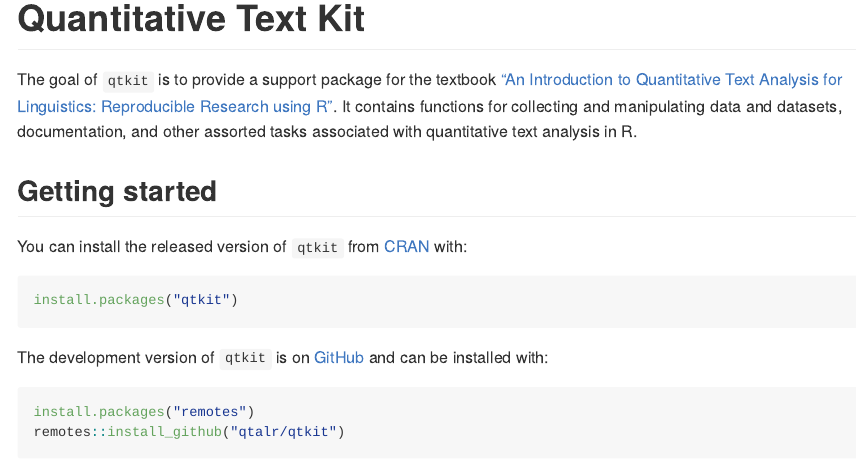
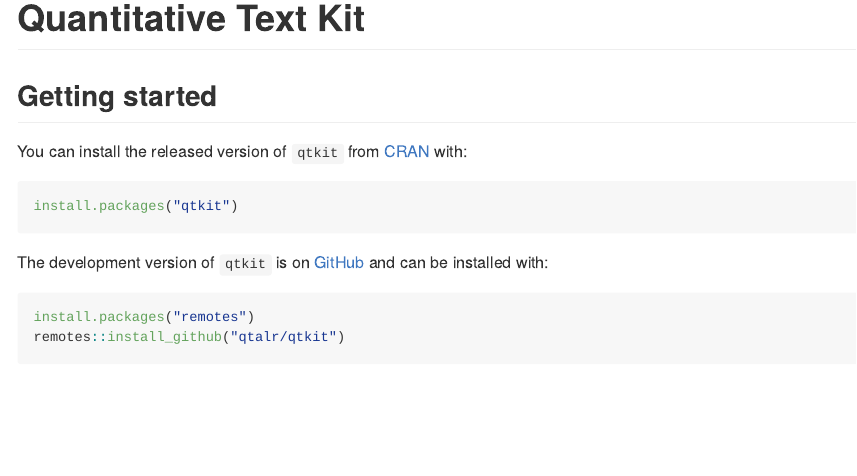
Before and after one commit to qtalr/qtkit, an R Markdown document (README.Rmd): the page in a window 1100 px wide, from its top. The pictures show the output file README.md that the author committed with the source, drawn offline in the style of GitHub; badge pictures from the web are left out.

```diff
--- a/README.Rmd
+++ b/README.Rmd
@@ -17,12 +17,9 @@
 
 <!-- badges: start -->
 [![CRAN status](https://www.r-pkg.org/badges/version/qtkit)](https://CRAN.R-project.org/package=qtkit)
-[![qtkit status badge](https://francojc.r-universe.dev/badges/qtkit)](https://francojc.r-universe.dev/qtkit/)
-[![R-CMD-check](https://github.com/qtalr/qtkit/actions/workflows/R-CMD-check.yaml/badge.svg)](https://github.com/qtalr/qtkit/actions/workflows/R-CMD-check.yaml)
-[![](https://cranlogs.r-pkg.org/badges/qtkit)](https://cran.r-project.org/package=qtkit)
+[![qtkit status badge](https://qtalr.r-universe.dev/badges/qtkit)](https://qtalr.r-universe.dev/qtkit)
+[![R CMD Check](https://github.com/francojc/qtkit/actions/workflows/R-CMD-check.yaml/badge.svg)](https://github.com/francojc/qtkit/actions/workflows/R-CMD-check.yaml)
 <!-- badges: end -->
-
-The goal of `qtkit` is to provide a support package for the textbook ["An Introduction to Quantitative Text Analysis for Linguistics: Reproducible Research using R"](https://qtalr.com/book/). It contains functions for collecting and manipulating data and datasets, documentation, and other assorted tasks associated with quantitative text analysis in R.
 
 ## Getting started
 
```
Also changed, not shown: README.md, 1 other file.
